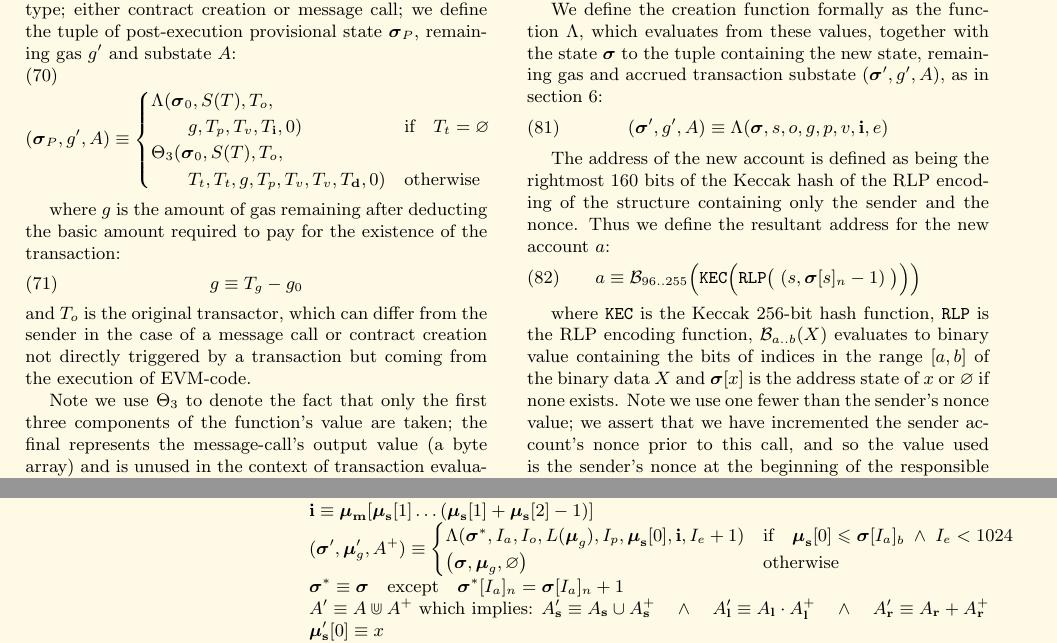
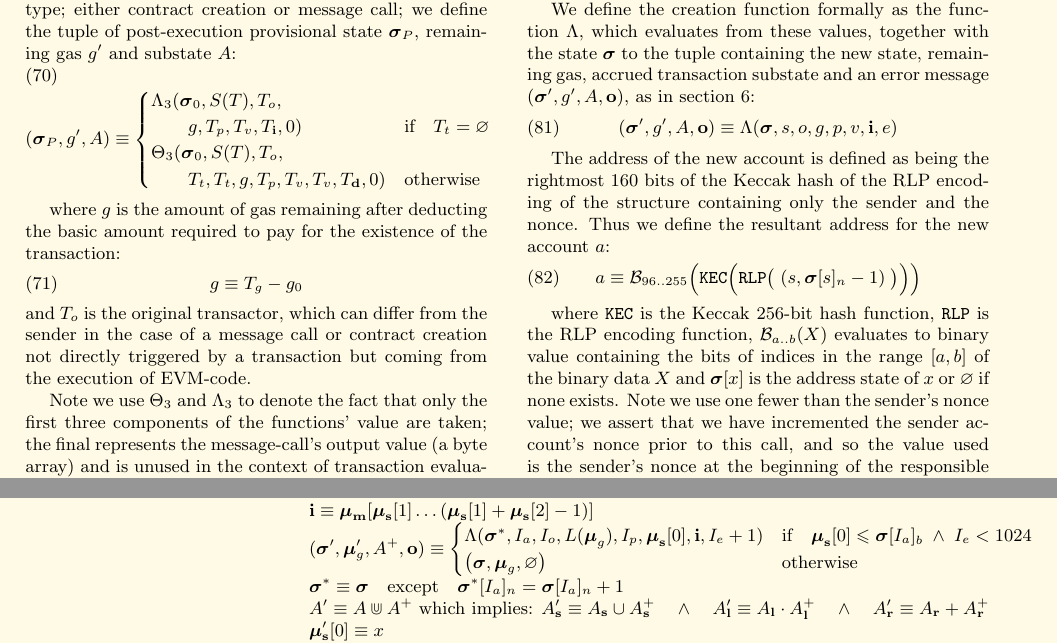
Before and after one commit to ethereum/yellowpaper, a LaTeX paper (Paper.tex): two parts of pages 8 and 30 of 33, joined at a grey line, cut so that both start at the same text. Compiled offline with pdfLaTeX; a LaTeX package or settings file that is missing is left out.

Commit message:
EIP 140: the output from REVERT during a contract creation
should be accessible from RETURNDATASIZE and RETURNDATACOPY, so \Lambda should return four values.

```diff
--- a/Paper.tex
+++ b/Paper.tex
@@ -600,7 +600,7 @@ We define the checkpoint state $\boldsymbol{\sigma}_0$:
 Evaluating $\boldsymbol{\sigma}_P$ from $\boldsymbol{\sigma}_0$ depends on the transaction type; either contract creation or message call; we define the tuple of post-execution provisional state $\boldsymbol{\sigma}_P$, remaining gas $g'$ and substate $A$:
 \begin{equation}
 (\boldsymbol{\sigma}_P, g', A) \equiv \begin{cases}
-\Lambda(\boldsymbol{\sigma}_0, S(T), T_o, &\\ \quad\quad g, T_p, T_v, T_\mathbf{i}, 0) & \text{if} \quad T_t = \varnothing \\
+\Lambda_{3}(\boldsymbol{\sigma}_0, S(T), T_o, &\\ \quad\quad g, T_p, T_v, T_\mathbf{i}, 0) & \text{if} \quad T_t = \varnothing \\
 \Theta_{3}(\boldsymbol{\sigma}_0, S(T), T_o, &\\ \quad\quad T_t, T_t, g, T_p, T_v, T_v, T_\mathbf{d}, 0) & \text{otherwise}
 \end{cases}
 \end{equation}
@@ -611,7 +611,7 @@ g \equiv T_g - g_0
 \end{equation}
 and $T_o$ is the original transactor, which can differ from the sender in the case of a message call or contract creation not directly triggered by a transaction but coming from the execution of EVM-code.
 
-Note we use $\Theta_{3}$ to denote the fact that only the first three components of the function's value are taken; the final represents the message-call's output value (a byte array) and is unused in the context of transaction evaluation.
+Note we use $\Theta_{3}$ and $\Lambda_{3}$ to denote the fact that only the first three components of the functions' value are taken; the final represents the message-call's output value (a byte array) and is unused in the context of transaction evaluation.
 
 After the message call or contract creation is processed, the state is finalised by determining the amount to be refunded, $g^*$ from the remaining gas, $g'$, plus some allowance from the refund counter, to the sender at the original rate.
 \begin{equation}
@@ -646,9 +646,9 @@ These are used to help define the transaction receipt, discussed later.
 
 There are a number of intrinsic parameters used when creating an account: sender ($s$), original transactor ($o$), available gas ($g$), gas price ($p$), endowment ($v$) together with an arbitrary length byte array, $\mathbf{i}$, the initialisation EVM code and finally the present depth of the message-call/contract-creation stack ($e$).
 
-We define the creation function formally as the function $\Lambda$, which evaluates from these values, together with the state $\boldsymbol{\sigma}$ to the tuple containing the new state, remaining gas and accrued transaction substate $(\boldsymbol{\sigma}', g', A)$, as in section \ref{ch:transactions}:
-\begin{equation}
-(\boldsymbol{\sigma}', g', A) \equiv \Lambda(\boldsymbol{\sigma}, s, o, g, p, v, \mathbf{i}, e)
+We define the creation function formally as the function $\Lambda$, which evaluates from these values, together with the state $\boldsymbol{\sigma}$ to the tuple containing the new state, remaining gas, accrued transaction substate and an error message $(\boldsymbol{\sigma}', g', A, \mathbf{o})$, as in section \ref{ch:transactions}:
+\begin{equation}
+(\boldsymbol{\sigma}', g', A, \mathbf{o}) \equiv \Lambda(\boldsymbol{\sigma}, s, o, g, p, v, \mathbf{i}, e)
 \end{equation}
 
 The address of the new account is defined as being the rightmost 160 bits of the Keccak hash of the RLP encoding of the structure containing only the sender and the nonce. Thus we define the resultant address for the new account $a$:
@@ -1955,7 +1955,7 @@ R_{sclear} & \text{if} \quad \boldsymbol{\mu}_\mathbf{s}[1] = 0 \; \wedge \; \bo
 \textbf{Value} & \textbf{Mnemonic} & $\delta$ & $\alpha$ & \textbf{Description} \vspace{5pt} \\
 0xf0 & {\small CREATE} & 3 & 1 & Create a new account with associated code. \\
 &&&& $\mathbf{i} \equiv \boldsymbol{\mu}_\mathbf{m}[ \boldsymbol{\mu}_\mathbf{s}[1] \dots (\boldsymbol{\mu}_\mathbf{s}[1] + \boldsymbol{\mu}_\mathbf{s}[2] - 1) ]$ \\
-&&&& $(\boldsymbol{\sigma}', \boldsymbol{\mu}'_g, A^+) \equiv \begin{cases}\Lambda(\boldsymbol{\sigma}^*, I_a, I_o, L(\boldsymbol{\mu}_g), I_p, \boldsymbol{\mu}_\mathbf{s}[0], \mathbf{i}, I_e + 1) & \text{if} \quad \boldsymbol{\mu}_\mathbf{s}[0] \leqslant \boldsymbol{\sigma}[I_a]_b \;\wedge\; I_e < 1024\\ \big(\boldsymbol{\sigma}, \boldsymbol{\mu}_g, \varnothing\big) & \text{otherwise} \end{cases}$ \\
+&&&& $(\boldsymbol{\sigma}', \boldsymbol{\mu}'_g, A^+, \mathbf{o}) \equiv \begin{cases}\Lambda(\boldsymbol{\sigma}^*, I_a, I_o, L(\boldsymbol{\mu}_g), I_p, \boldsymbol{\mu}_\mathbf{s}[0], \mathbf{i}, I_e + 1) & \text{if} \quad \boldsymbol{\mu}_\mathbf{s}[0] \leqslant \boldsymbol{\sigma}[I_a]_b \;\wedge\; I_e < 1024\\ \big(\boldsymbol{\sigma}, \boldsymbol{\mu}_g, \varnothing\big) & \text{otherwise} \end{cases}$ \\
 &&&& $\boldsymbol{\sigma}^* \equiv \boldsymbol{\sigma} \quad \text{except} \quad \boldsymbol{\sigma}^*[I_a]_n = \boldsymbol{\sigma}[I_a]_n + 1$ \\
 &&&& $A' \equiv A \Cup A^+$ which implies: $A'_\mathbf{s} \equiv A_\mathbf{s} \cup A^+_\mathbf{s} \quad \wedge \quad A'_\mathbf{l} \equiv A_\mathbf{l} \cdot A^+_\mathbf{l} \quad \wedge \quad A'_\mathbf{r} \equiv A_\mathbf{r} + A^+_\mathbf{r}$ \\
 &&&& $\boldsymbol{\mu}'_\mathbf{s}[0] \equiv x$ \\
```
